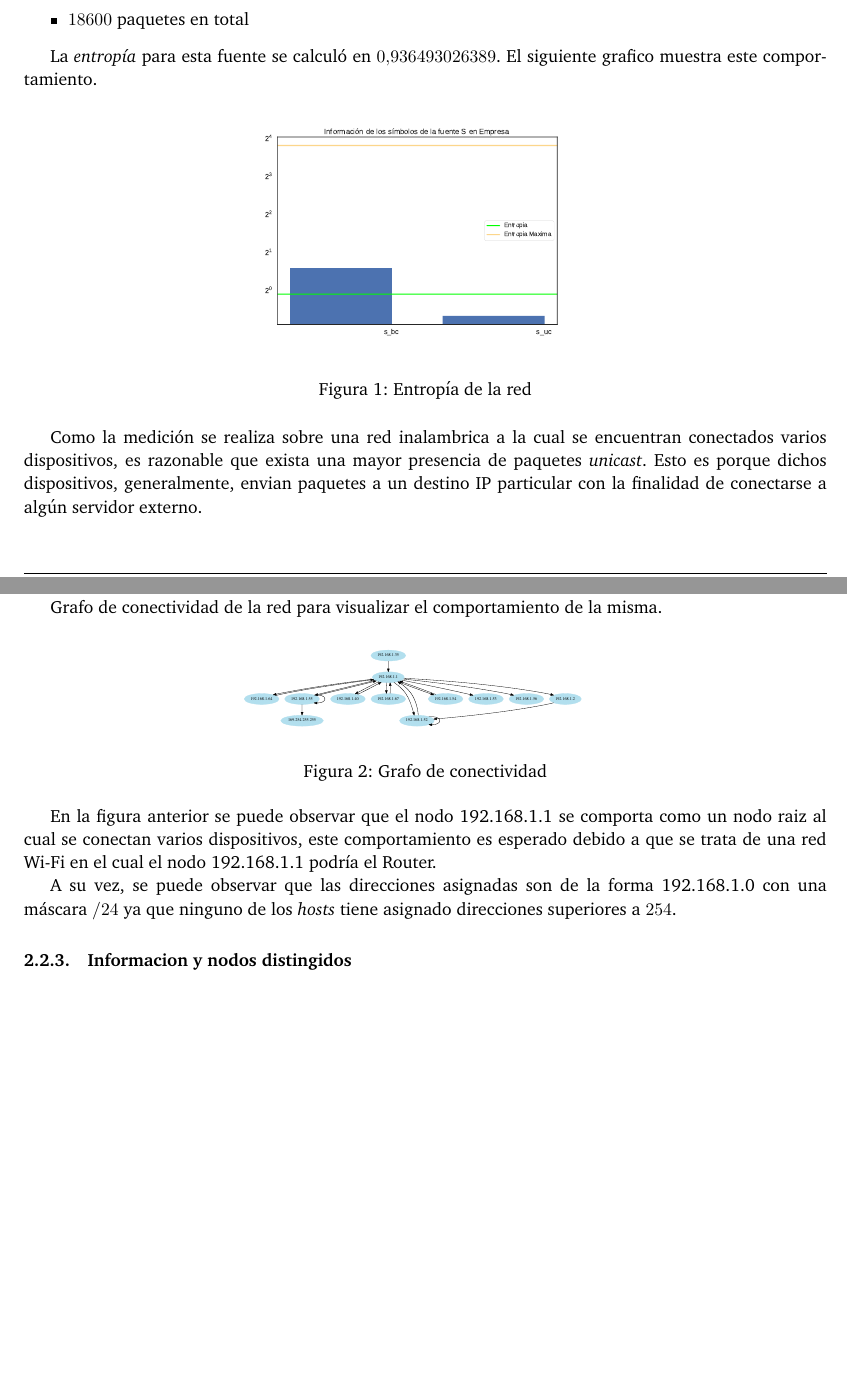
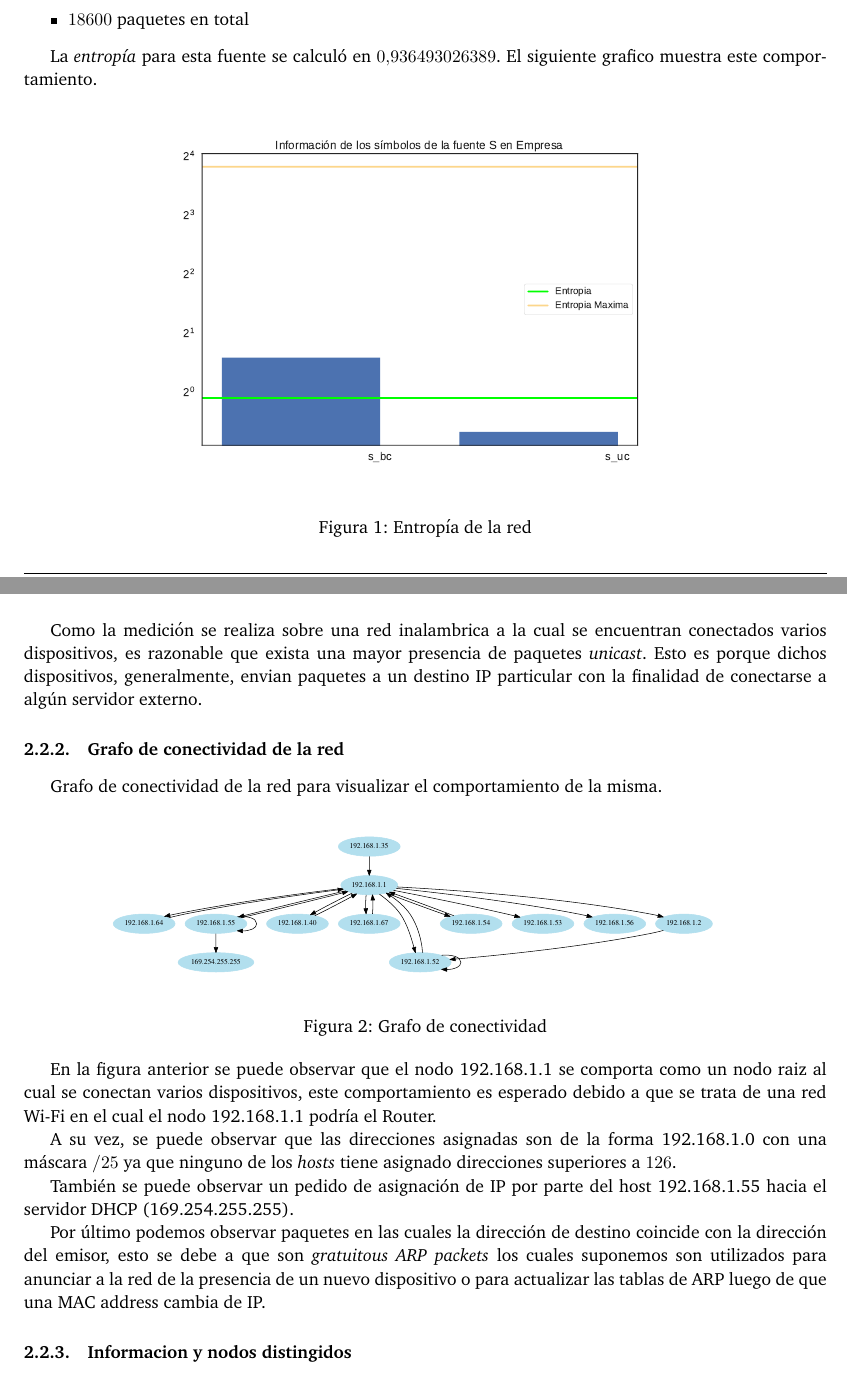
Before and after one commit to ABorgna/redes, a LaTeX document (tp1/doc/informe.tex, which reads tp1/doc/secciones/empresa.tex): two parts of pages 6 and 7 of 7 before the commit and two parts of pages 6 and 7 of 8 after it, joined at a grey line, cut so that both start at the same text, the shorter picture padded with empty space. Compiled offline with pdfLaTeX.

Commit message:
arreglo de la mascara y ARP Gratuitous analisis

```diff
--- a/tp1/doc/secciones/empresa.tex
+++ b/tp1/doc/secciones/empresa.tex
@@ -19,7 +19,7 @@ Utilizando las herramientas presentadas en el ejercicio 1 sobre esta red se obtu
 \begin{figure}[h]
    \centering
    \begin{tabular}{@{}c@{\hspace{.5cm}}c@{}}
-       \includegraphics[page=1,width=.45\textwidth]{../img/barras-Empresa} &
+       \includegraphics[page=1,width=.70\textwidth]{../img/barras-Empresa} &
        %\includegraphics[page=2,width=.45\textwidth]{somemultipagepdf} \\[.5cm]
        %\includegraphics[page=3,width=.45\textwidth]{somemultipagepdf} \\
    \end{tabular}
@@ -53,7 +53,9 @@ Utilizando las herramientas presentadas en el ejercicio 1 sobre esta red se obtu
 % \textbf{GRAFICO!!}
 
  En la figura anterior se puede observar que el nodo 192.168.1.1 se comporta como un nodo raiz al cual se conectan varios dispositivos, este comportamiento es esperado debido a que se trata de una red Wi-Fi en el cual el nodo 192.168.1.1 podr\'ia el Router. \par
- A su vez, se puede observar que las direcciones asignadas son de la forma 192.168.1.0 con una m\'ascara $/24$ ya que ninguno de los \emph{hosts} tiene asignado direcciones superiores a $254$.
+ A su vez, se puede observar que las direcciones asignadas son de la forma 192.168.1.0 con una m\'ascara $/25$ ya que ninguno de los \emph{hosts} tiene asignado direcciones superiores a $126$.\par
+Tambi\'en se puede observar un pedido de asignaci\'on de IP por parte del host 192.168.1.55 hacia el servidor DHCP (169.254.255.255).\par
+Por \'ultimo podemos observar paquetes en las cuales la direcci\'on de destino coincide con la direcci\'on del emisor, esto se debe a que son \emph{gratuitous ARP packets} los cuales suponemos son utilizados para anunciar a la red de la presencia de un nuevo dispositivo o para actualizar las tablas de ARP luego de que una MAC address cambia de IP.
 
 
  \subsubsection{Informacion y nodos distingidos}
```
Also changed, not shown: tp1/doc/secciones/empresa.tex (4 more changed lines).
